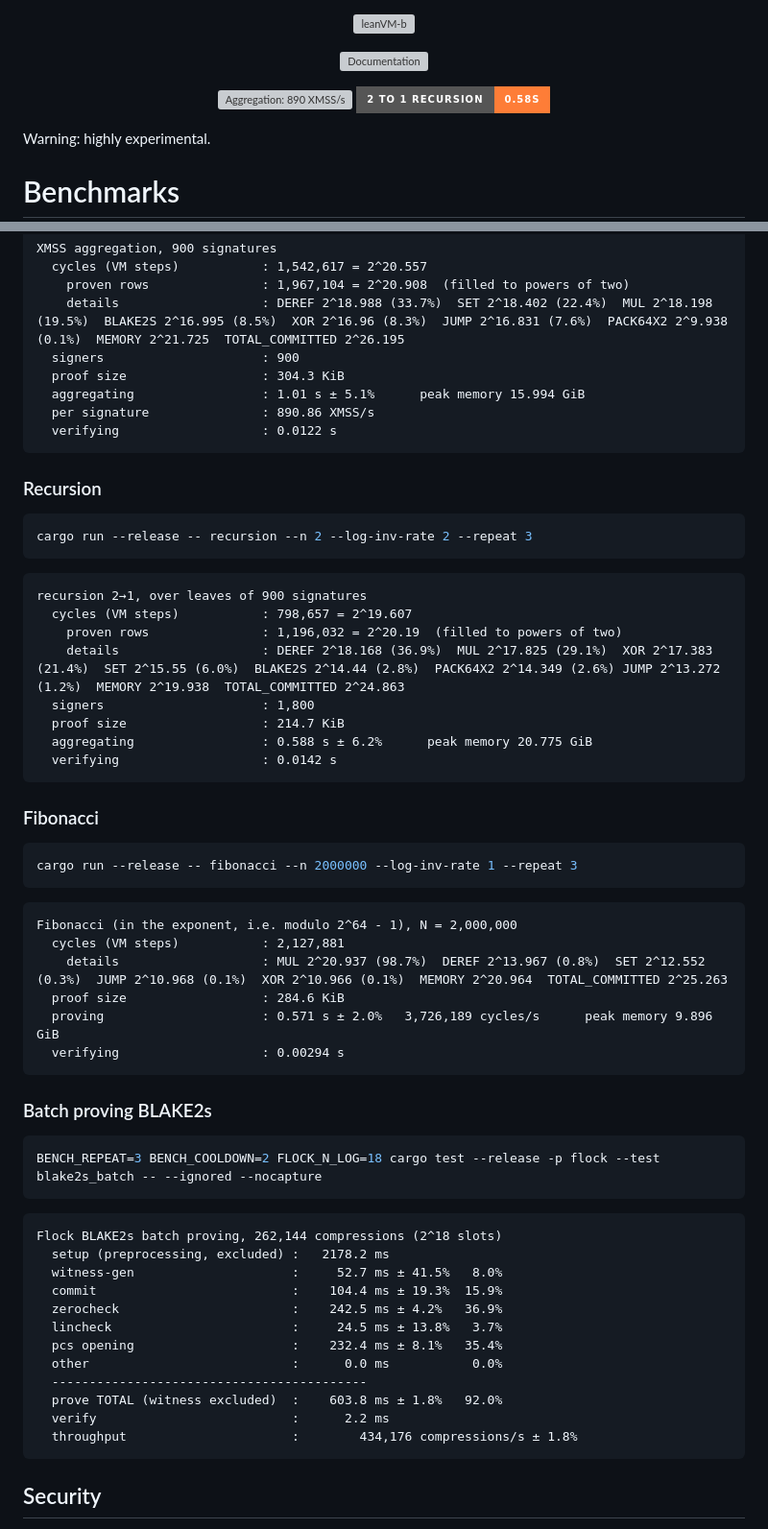
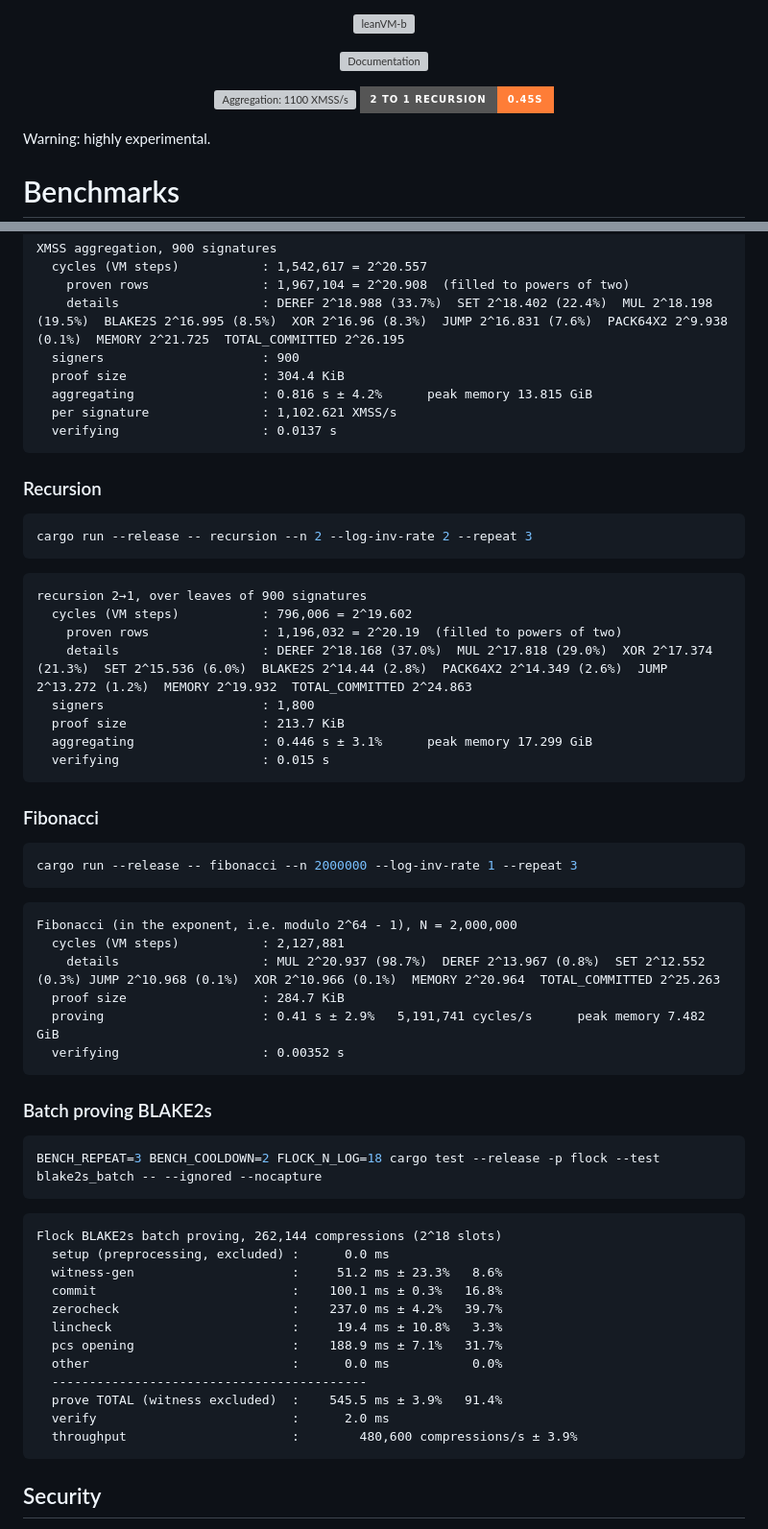
Before and after one commit to leanEthereum/leanVM-b, a Markdown page: README.md, 2 parts joined by grey strips. Shown at 96% size. Drawn GitHub-style; badges without logos; grey boxes are pictures that could not be loaded.

Commit message:
benchmarks

````diff
--- a/README.md
+++ b/README.md
@@ -9,8 +9,8 @@
 </p>
 
 <p align="center">
-  <a href="#xmss-aggregation"><img src="https://img.shields.io/badge/Aggregation-890%20XMSS%2Fs-brightgreen?style=for-the-badge" alt="Aggregation: 890 XMSS/s"></a>
-  <a href="#recursion"><img src="https://img.shields.io/badge/2%20to%201%20recursion-0.58s-orange?style=for-the-badge" alt="2 to 1 recursion: 0.58s"></a>
+  <a href="#xmss-aggregation"><img src="https://img.shields.io/badge/Aggregation-1100%20XMSS%2Fs-brightgreen?style=for-the-badge" alt="Aggregation: 1100 XMSS/s"></a>
+  <a href="#recursion"><img src="https://img.shields.io/badge/2%20to%201%20recursion-0.45s-orange?style=for-the-badge" alt="2 to 1 recursion: 0.45s"></a>
 </p>
 
 Warning: highly experimental.
@@ -33,10 +33,10 @@ XMSS aggregation, 900 signatures
     proven rows               : 1,967,104 = 2^20.908  (filled to powers of two)
     details                   : DEREF 2^18.988 (33.7%)  SET 2^18.402 (22.4%)  MUL 2^18.198 (19.5%)  BLAKE2S 2^16.995 (8.5%)  XOR 2^16.96 (8.3%)  JUMP 2^16.831 (7.6%)  PACK64X2 2^9.938 (0.1%)  MEMORY 2^21.725  TOTAL_COMMITTED 2^26.195
   signers                     : 900
-  proof size                  : 304.3 KiB
-  aggregating                 : 1.01 s ± 5.1%      peak memory 15.994 GiB
-  per signature               : 890.86 XMSS/s
-  verifying                   : 0.0122 s
+  proof size                  : 304.4 KiB
+  aggregating                 : 0.816 s ± 4.2%      peak memory 13.815 GiB
+  per signature               : 1,102.621 XMSS/s
+  verifying                   : 0.0137 s
 ```
 
 ### Recursion
@@ -48,13 +48,13 @@ cargo run --release -- recursion --n 2 --log-inv-rate 2 --repeat 3
 
 ```
 recursion 2→1, over leaves of 900 signatures
-  cycles (VM steps)           : 798,657 = 2^19.607
+  cycles (VM steps)           : 796,006 = 2^19.602
     proven rows               : 1,196,032 = 2^20.19  (filled to powers of two)
-    details                   : DEREF 2^18.168 (36.9%)  MUL 2^17.825 (29.1%)  XOR 2^17.383 (21.4%)  SET 2^15.55 (6.0%)  BLAKE2S 2^14.44 (2.8%)  PACK64X2 2^14.349 (2.6%) JUMP 2^13.272 (1.2%)  MEMORY 2^19.938  TOTAL_COMMITTED 2^24.863
+    details                   : DEREF 2^18.168 (37.0%)  MUL 2^17.818 (29.0%)  XOR 2^17.374 (21.3%)  SET 2^15.536 (6.0%)  BLAKE2S 2^14.44 (2.8%)  PACK64X2 2^14.349 (2.6%)  JUMP 2^13.272 (1.2%)  MEMORY 2^19.932  TOTAL_COMMITTED 2^24.863
   signers                     : 1,800
-  proof size                  : 214.7 KiB
-  aggregating                 : 0.588 s ± 6.2%      peak memory 20.775 GiB
-  verifying                   : 0.0142 s
+  proof size                  : 213.7 KiB
+  aggregating                 : 0.446 s ± 3.1%      peak memory 17.299 GiB
+  verifying                   : 0.015 s
 ```
 
 ### Fibonacci
@@ -67,10 +67,10 @@ cargo run --release -- fibonacci --n 2000000 --log-inv-rate 1 --repeat 3
 ```
 Fibonacci (in the exponent, i.e. modulo 2^64 - 1), N = 2,000,000
   cycles (VM steps)           : 2,127,881
-    details                   : MUL 2^20.937 (98.7%)  DEREF 2^13.967 (0.8%)  SET 2^12.552 (0.3%)  JUMP 2^10.968 (0.1%)  XOR 2^10.966 (0.1%)  MEMORY 2^20.964  TOTAL_COMMITTED 2^25.263
-  proof size                  : 284.6 KiB
-  proving                     : 0.571 s ± 2.0%   3,726,189 cycles/s      peak memory 9.896 GiB
-  verifying                   : 0.00294 s
+    details                   : MUL 2^20.937 (98.7%)  DEREF 2^13.967 (0.8%)  SET 2^12.552 (0.3%) JUMP 2^10.968 (0.1%)  XOR 2^10.966 (0.1%)  MEMORY 2^20.964  TOTAL_COMMITTED 2^25.263
+  proof size                  : 284.7 KiB
+  proving                     : 0.41 s ± 2.9%   5,191,741 cycles/s      peak memory 7.482 GiB
+  verifying                   : 0.00352 s
 ```
 
 ### Batch proving BLAKE2s
@@ -81,17 +81,17 @@ BENCH_REPEAT=3 BENCH_COOLDOWN=2 FLOCK_N_LOG=18 cargo test --release -p flock --t
 
 ```
 Flock BLAKE2s batch proving, 262,144 compressions (2^18 slots)
-  setup (preprocessing, excluded) :   2178.2 ms
-  witness-gen                     :     52.7 ms ± 41.5%   8.0%
-  commit                          :    104.4 ms ± 19.3%  15.9%
-  zerocheck                       :    242.5 ms ± 4.2%   36.9%
-  lincheck                        :     24.5 ms ± 13.8%   3.7%
-  pcs opening                     :    232.4 ms ± 8.1%   35.4%
+  setup (preprocessing, excluded) :      0.0 ms
+  witness-gen                     :     51.2 ms ± 23.3%   8.6%
+  commit                          :    100.1 ms ± 0.3%   16.8%
+  zerocheck                       :    237.0 ms ± 4.2%   39.7%
+  lincheck                        :     19.4 ms ± 10.8%   3.3%
+  pcs opening                     :    188.9 ms ± 7.1%   31.7%
   other                           :      0.0 ms           0.0%
   ------------------------------------------
-  prove TOTAL (witness excluded)  :    603.8 ms ± 1.8%   92.0%
-  verify                          :      2.2 ms
-  throughput                      :        434,176 compressions/s ± 1.8%
+  prove TOTAL (witness excluded)  :    545.5 ms ± 3.9%   91.4%
+  verify                          :      2.0 ms
+  throughput                      :        480,600 compressions/s ± 3.9%
 ```
 
 ## Security
````
